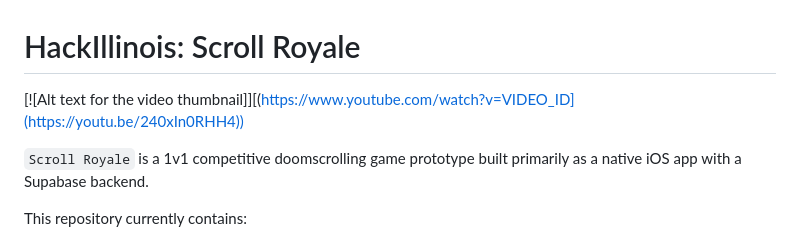
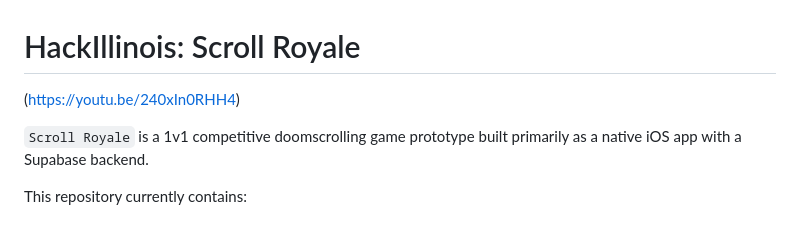
Before and after one commit to shlok1806/ScrollRoyale, a Markdown page: README.md, the part around the change. GitHub-like rendering.

Commit message:
Fix video thumbnail link in README.md

```diff
--- a/README.md
+++ b/README.md
@@ -1,6 +1,6 @@
 # HackIllinois: Scroll Royale
 
-[![Alt text for the video thumbnail]][(https://www.youtube.com/watch?v=VIDEO_ID](https://youtu.be/240xIn0RHH4))
+(https://youtu.be/240xIn0RHH4)
 
 
 `Scroll Royale` is a 1v1 competitive doomscrolling game prototype built primarily as a native iOS app with a Supabase backend.
```
